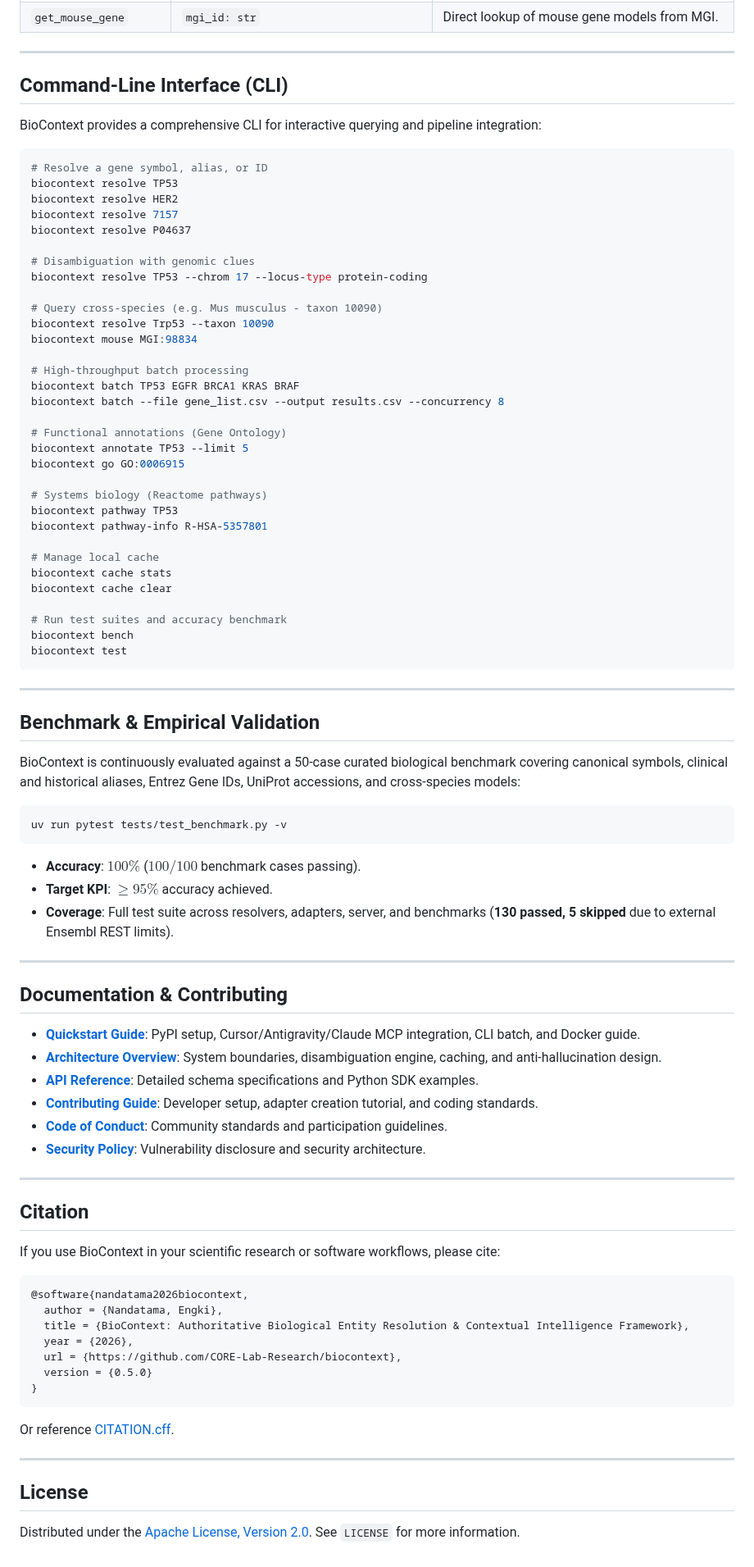
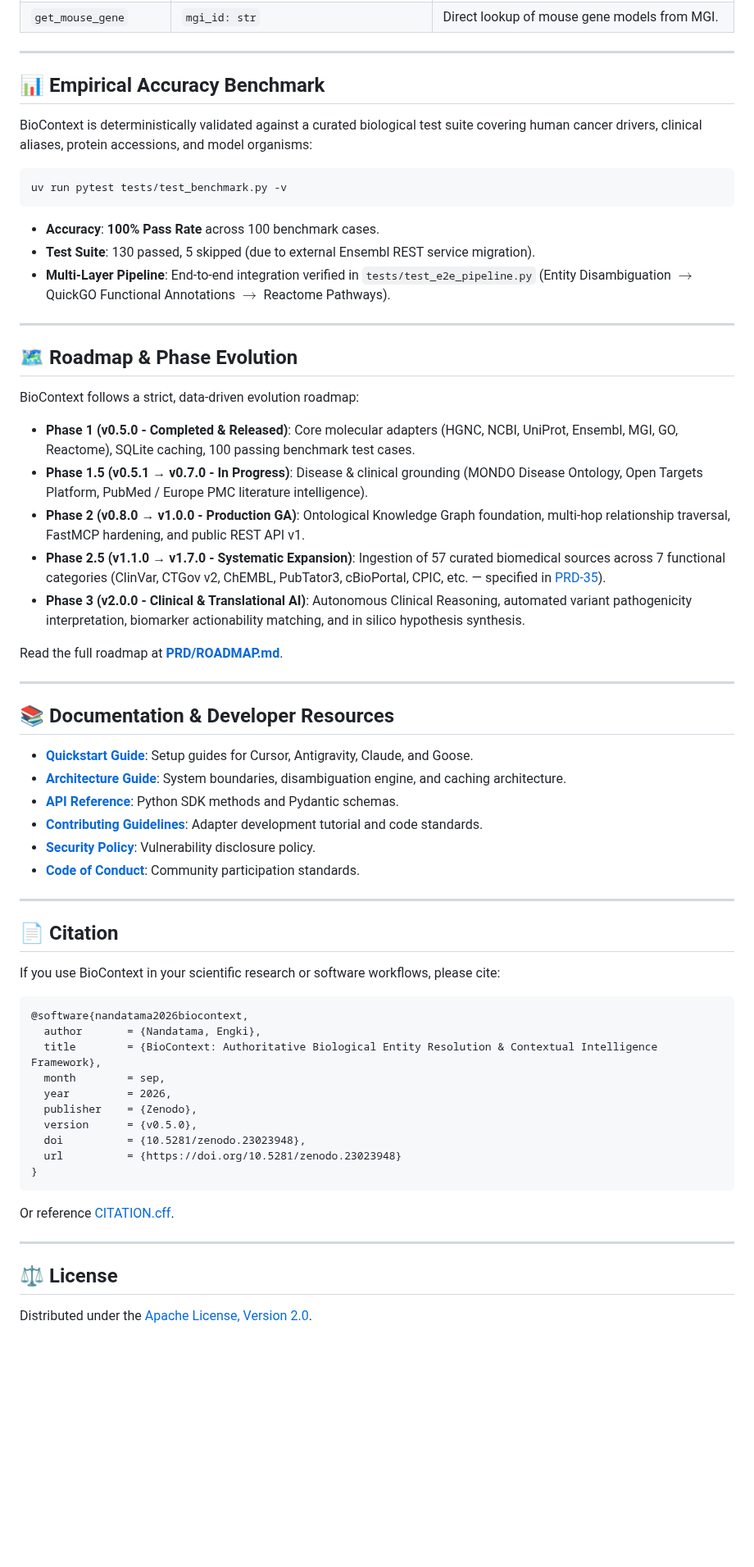
Before and after one commit to CORE-Lab-Research/biocontext, a Markdown page: README.md, the part around one of its changes. Shown at 82% size. Drawn GitHub-style; blank space fills up the shorter version.

````diff
--- a/README.md
+++ b/README.md
@@ -133,83 +183,59 @@ Add BioContext to your AI editor's MCP configuration:
 
 ---
 
-## Command-Line Interface (CLI)
+## 📊 Empirical Accuracy Benchmark
 
-BioContext provides a comprehensive CLI for interactive querying and pipeline integration:
-
-```bash
-# Resolve a gene symbol, alias, or ID
-biocontext resolve TP53
-biocontext resolve HER2
-biocontext resolve 7157
-biocontext resolve P04637
-
-# Disambiguation with genomic clues
-biocontext resolve TP53 --chrom 17 --locus-type protein-coding
-
-# Query cross-species (e.g. Mus musculus - taxon 10090)
-biocontext resolve Trp53 --taxon 10090
-biocontext mouse MGI:98834
-
-# High-throughput batch processing
-biocontext batch TP53 EGFR BRCA1 KRAS BRAF
-biocontext batch --file gene_list.csv --output results.csv --concurrency 8
-
-# Functional annotations (Gene Ontology)
-biocontext annotate TP53 --limit 5
-biocontext go GO:0006915
-
-# Systems biology (Reactome pathways)
-biocontext pathway TP53
-biocontext pathway-info R-HSA-5357801
-
-# Manage local cache
-biocontext cache stats
-biocontext cache clear
-
-# Run test suites and accuracy benchmark
-biocontext bench
-biocontext test
-```
-
----
-
-## Benchmark & Empirical Validation
-
-BioContext is continuously evaluated against a 50-case curated biological benchmark covering canonical symbols, clinical and historical aliases, Entrez Gene IDs, UniProt accessions, and cross-species models:
+BioContext is deterministically validated against a curated biological test suite covering human cancer drivers, clinical aliases, protein accessions, and model organisms:
 
 ```bash
 uv run pytest tests/test_benchmark.py -v
 ```
 
-- **Accuracy**: $100\%$ ($100/100$ benchmark cases passing).
-- **Target KPI**: $\ge 95\%$ accuracy achieved.
-- **Coverage**: Full test suite across resolvers, adapters, server, and benchmarks (**130 passed, 5 skipped** due to external Ensembl REST limits).
+* **Accuracy**: **100% Pass Rate** across 100 benchmark cases.
+* **Test Suite**: 130 passed, 5 skipped (due to external Ensembl REST service migration).
+* **Multi-Layer Pipeline**: End-to-end integration verified in `tests/test_e2e_pipeline.py` (Entity Disambiguation $\rightarrow$ QuickGO Functional Annotations $\rightarrow$ Reactome Pathways).
 
 ---
 
-## Documentation & Contributing
+## 🗺️ Roadmap & Phase Evolution
 
-- **[Quickstart Guide](docs/QUICKSTART.md)**: PyPI setup, Cursor/Antigravity/Claude MCP integration, CLI batch, and Docker guide.
-- **[Architecture Overview](docs/ARCHITECTURE.md)**: System boundaries, disambiguation engine, caching, and anti-hallucination design.
-- **[API Reference](docs/API.md)**: Detailed schema specifications and Python SDK examples.
-- **[Contributing Guide](CONTRIBUTING.md)**: Developer setup, adapter creation tutorial, and coding standards.
-- **[Code of Conduct](CODE_OF_CONDUCT.md)**: Community standards and participation guidelines.
-- **[Security Policy](SECURITY.md)**: Vulnerability disclosure and security architecture.
+BioContext follows a strict, data-driven evolution roadmap:
+
+* **Phase 1 (v0.5.0 - Completed & Released)**: Core molecular adapters (HGNC, NCBI, UniProt, Ensembl, MGI, GO, Reactome), SQLite caching, 100 passing benchmark test cases.
+* **Phase 1.5 (v0.5.1 → v0.7.0 - In Progress)**: Disease & clinical grounding (MONDO Disease Ontology, Open Targets Platform, PubMed / Europe PMC literature intelligence).
+* **Phase 2 (v0.8.0 → v1.0.0 - Production GA)**: Ontological Knowledge Graph foundation, multi-hop relationship traversal, FastMCP hardening, and public REST API v1.
+* **Phase 2.5 (v1.1.0 → v1.7.0 - Systematic Expansion)**: Ingestion of 57 curated biomedical sources across 7 functional categories (ClinVar, CTGov v2, ChEMBL, PubTator3, cBioPortal, CPIC, etc. — specified in [PRD-35](PRD/PRD-35-BioContext-Comprehensive-Biomedical-Data-Integration.md)).
+* **Phase 3 (v2.0.0 - Clinical & Translational AI)**: Autonomous Clinical Reasoning, automated variant pathogenicity interpretation, biomarker actionability matching, and in silico hypothesis synthesis.
+
+Read the full roadmap at **[PRD/ROADMAP.md](PRD/ROADMAP.md)**.
 
 ---
 
-## Citation
+## 📚 Documentation & Developer Resources
+
+* **[Quickstart Guide](docs/QUICKSTART.md)**: Setup guides for Cursor, Antigravity, Claude, and Goose.
+* **[Architecture Guide](docs/ARCHITECTURE.md)**: System boundaries, disambiguation engine, and caching architecture.
+* **[API Reference](docs/API.md)**: Python SDK methods and Pydantic schemas.
+* **[Contributing Guidelines](CONTRIBUTING.md)**: Adapter development tutorial and code standards.
+* **[Security Policy](SECURITY.md)**: Vulnerability disclosure policy.
+* **[Code of Conduct](CODE_OF_CONDUCT.md)**: Community participation standards.
+
+---
+
+## 📄 Citation
 
 If you use BioContext in your scientific research or software workflows, please cite:
 
 ```bibtex
 @software{nandatama2026biocontext,
-  author = {Nandatama, Engki},
-  title = {BioContext: Authoritative Biological Entity Resolution & Contextual Intelligence Framework},
-  year = {2026},
-  url = {https://github.com/CORE-Lab-Research/biocontext},
-  version = {0.5.0}
+  author       = {Nandatama, Engki},
+  title        = {BioContext: Authoritative Biological Entity Resolution & Contextual Intelligence Framework},
+  month        = sep,
+  year         = 2026,
+  publisher    = {Zenodo},
+  version      = {v0.5.0},
+  doi          = {10.5281/zenodo.23023948},
+  url          = {https://doi.org/10.5281/zenodo.23023948}
 }
 ```
 
@@ -217,6 +243,6 @@ Or reference [CITATION.cff](file:///home/nanda/projects/biocontext/CITATION.cff)
 
 ---
 
-## License
+## ⚖️ License
 
-Distributed under the [Apache License, Version 2.0](file:///home/nanda/projects/biocontext/LICENSE). See `LICENSE` for more information.
+Distributed under the [Apache License, Version 2.0](file:///home/nanda/projects/biocontext/LICENSE).
````
Also changed, not shown: other parts of README.md (+101 -51 lines), docs/assets/biocontext-hero.png (added).
